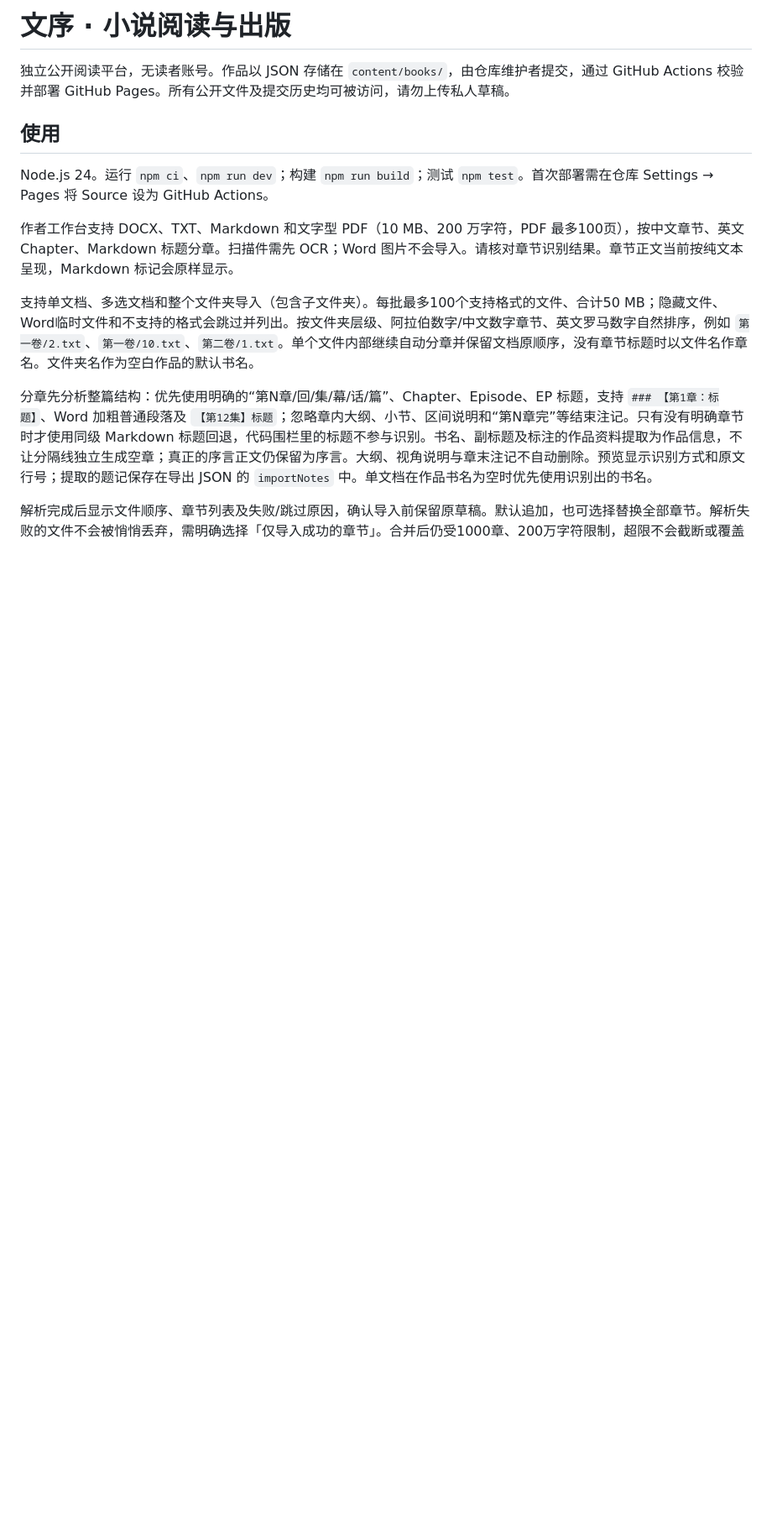
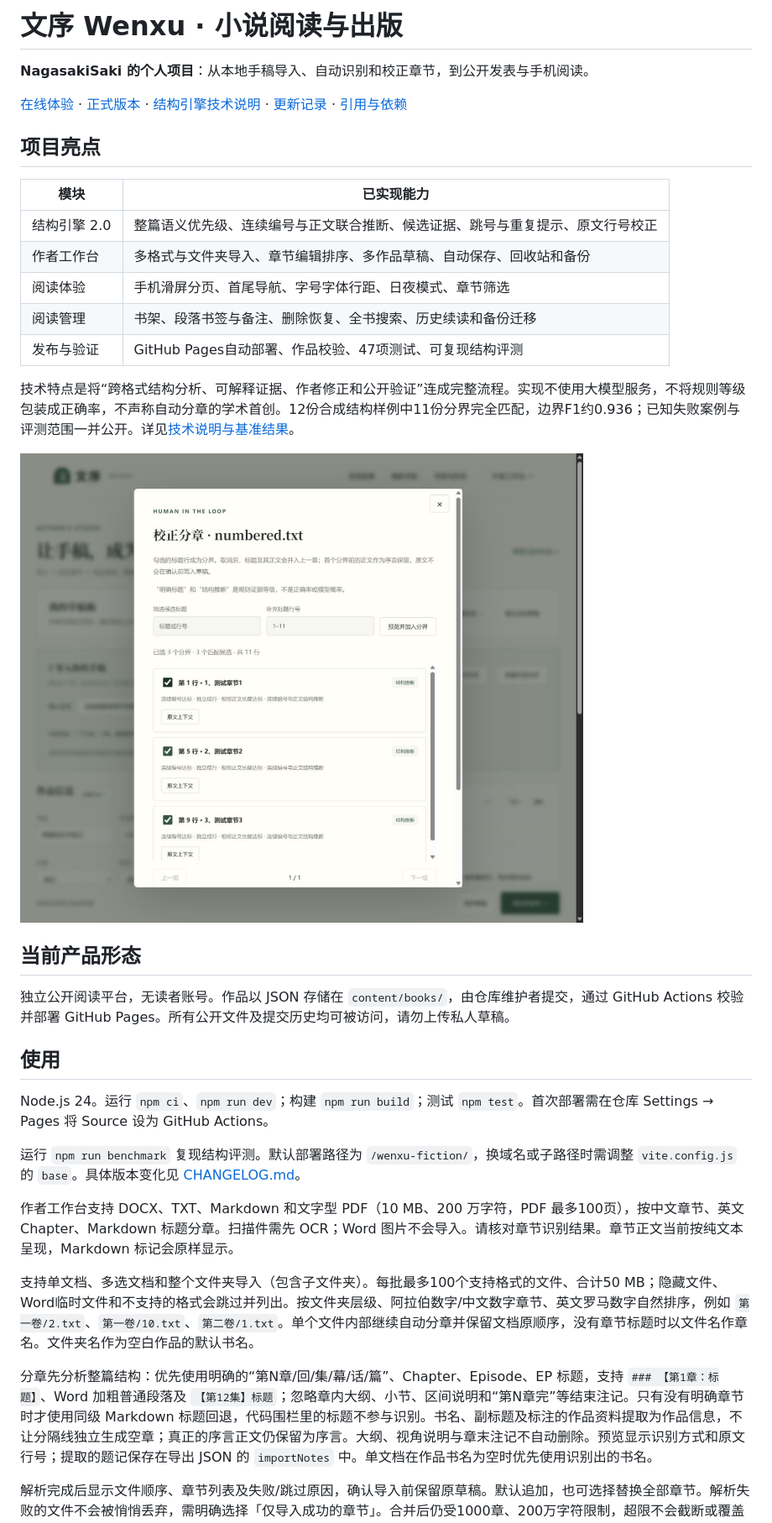
Before and after one commit to NagasakiSaki/wenxu-fiction, a Markdown page: README.md, the part around the change printed below. Shown: that part at 84% size. Drawn GitHub-style; pictures changed too: docs/images/structure-review.png (added); blank space fills up the shorter version.

Commit message:
Release explainable chapter engine with author corrections and reproducible benchmarks

```diff
--- a/README.md
+++ b/README.md
@@ -1,10 +1,32 @@
-# 文序 · 小说阅读与出版
+# 文序 Wenxu · 小说阅读与出版
+
+**NagasakiSaki 的个人项目**：从本地手稿导入、自动识别和校正章节，到公开发表与手机阅读。
+
+[在线体验](https://nagasakisaki.github.io/wenxu-fiction/) · [正式版本](https://github.com/NagasakiSaki/wenxu-fiction/releases) · [结构引擎技术说明](docs/structure-engine.md) · [更新记录](CHANGELOG.md) · [引用与依赖](REFERENCES.md)
+
+## 项目亮点
+
+| 模块 | 已实现能力 |
+| --- | --- |
+| 结构引擎 2.0 | 整篇语义优先级、连续编号与正文联合推断、候选证据、跳号与重复提示、原文行号校正 |
+| 作者工作台 | 多格式与文件夹导入、章节编辑排序、多作品草稿、自动保存、回收站和备份 |
+| 阅读体验 | 手机滑屏分页、首尾导航、字号字体行距、日夜模式、章节筛选 |
+| 阅读管理 | 书架、段落书签与备注、删除恢复、全书搜索、历史续读和备份迁移 |
+| 发布与验证 | GitHub Pages自动部署、作品校验、47项测试、可复现结构评测 |
+
+技术特点是将“跨格式结构分析、可解释证据、作者修正和公开验证”连成完整流程。实现不使用大模型服务，不将规则等级包装成正确率，不声称自动分章的学术首创。12份合成结构样例中11份分界完全匹配，边界F1约0.936；已知失败案例与评测范围一并公开。详见[技术说明与基准结果](docs/structure-engine.md)。
+
+![文序分章校正界面](docs/images/structure-review.png)
+
+## 当前产品形态
 
 独立公开阅读平台，无读者账号。作品以 JSON 存储在 `content/books/`，由仓库维护者提交，通过 GitHub Actions 校验并部署 GitHub Pages。所有公开文件及提交历史均可被访问，请勿上传私人草稿。
 
 ## 使用
 
 Node.js 24。运行 `npm ci`、`npm run dev`；构建 `npm run build`；测试 `npm test`。首次部署需在仓库 Settings → Pages 将 Source 设为 GitHub Actions。
+
+运行 `npm run benchmark` 复现结构评测。默认部署路径为 `/wenxu-fiction/`，换域名或子路径时需调整 `vite.config.js` 的 `base`。具体版本变化见 [CHANGELOG.md](CHANGELOG.md)。
 
 作者工作台支持 DOCX、TXT、Markdown 和文字型 PDF（10 MB、200 万字符，PDF 最多100页），按中文章节、英文 Chapter、Markdown 标题分章。扫描件需先 OCR；Word 图片不会导入。请核对章节识别结果。章节正文当前按纯文本呈现，Markdown 标记会原样显示。
 
```
Also changed, not shown: other parts of README.md (+2 -0 lines), CHANGELOG.md (added, +16 -0 lines), docs/structure-engine.md (added, +57 -0 lines), 16 other files.
